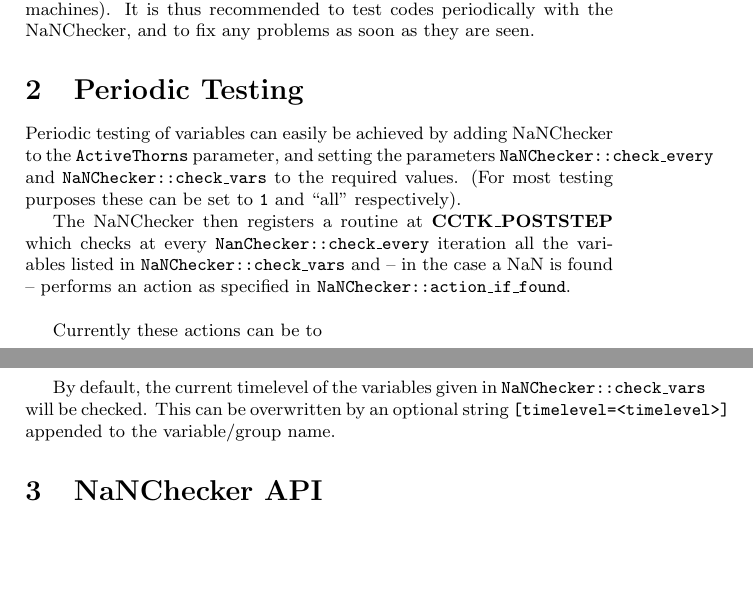
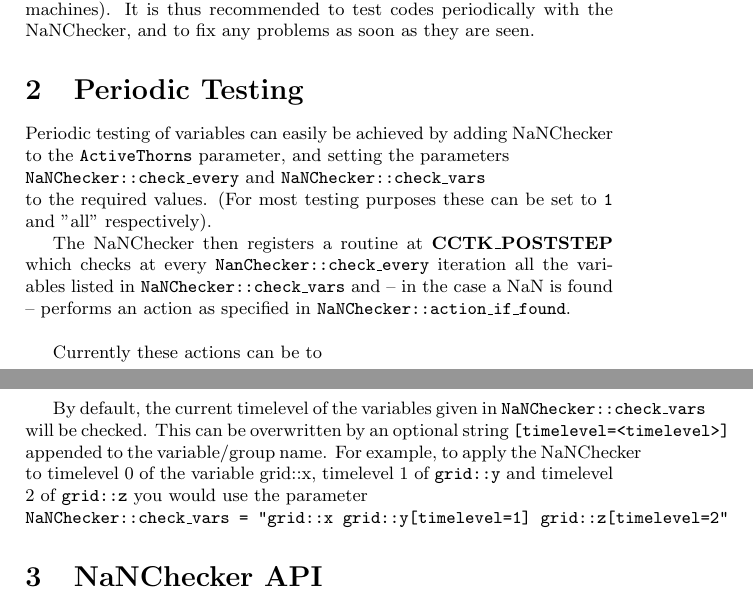
Before and after one commit to max-morris/cactusutils, a LaTeX document (NaNChecker/doc/documentation.tex): two parts of pages 1 and 2 of 6, joined at a grey line, cut so that both start at the same text, the shorter picture padded with empty space. Compiled offline with pdfLaTeX.

Commit message:
NaNChecker: Added example for using different timelevels
git-svn-id: https://svn.cactuscode.org/arrangements/CactusUtils/NaNChecker/trunk@22 ff385933-4943-42dc-877b-ffc776028de6

```diff
--- a/NaNChecker/doc/documentation.tex
+++ b/NaNChecker/doc/documentation.tex
@@ -33,9 +33,14 @@ and to fix any problems as soon as they are seen.
 \section{Periodic Testing}
 
 Periodic testing of variables can easily be achieved by adding NaNChecker
-to the {\tt ActiveThorns} parameter, and setting the parameters {\tt
-NaNChecker::check\_every} and {\tt NaNChecker::check\_vars} to the required
-values. (For most testing purposes these can be set to {\tt 1} and {``all''}
+to the {\tt ActiveThorns} parameter, and setting the parameters
+
+\noindent
+{\tt NaNChecker::check\_every} and {\tt NaNChecker::check\_vars}
+
+\noindent
+to the required
+values. (For most testing purposes these can be set to {\tt 1} and {"all"}
 respectively).
 
 The NaNChecker then registers a routine at {\bf CCTK\_POSTSTEP} which checks
@@ -68,7 +73,13 @@ print the warning message(s) and immediately terminate Cactus
 By default, the current timelevel of the variables given in
 {\tt NaNChecker::check\_vars} will be checked. This can be overwritten by
 an optional string {\tt [timelevel=<timelevel>]} appended to the
-variable/group name.
+variable/group name. For example, to apply the NaNChecker to timelevel 0
+of the variable grid::x, timelevel 1 of {\tt grid::y} and timelevel 2 of
+{\tt grid::z} you would use the parameter
+
+\noindent
+{\tt NaNChecker::check\_vars = "grid::x grid::y[timelevel=1] grid::z[timelevel=2"}
+
 %
 \section{NaNChecker API}
 %
```
Also changed, not shown: NaNChecker/doc/documentation.tex (12 more changed lines).
